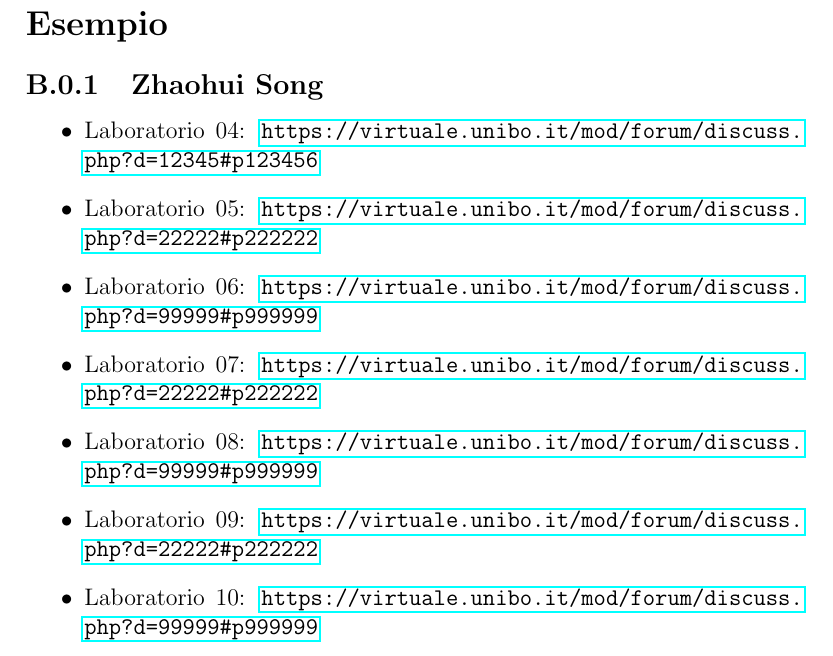
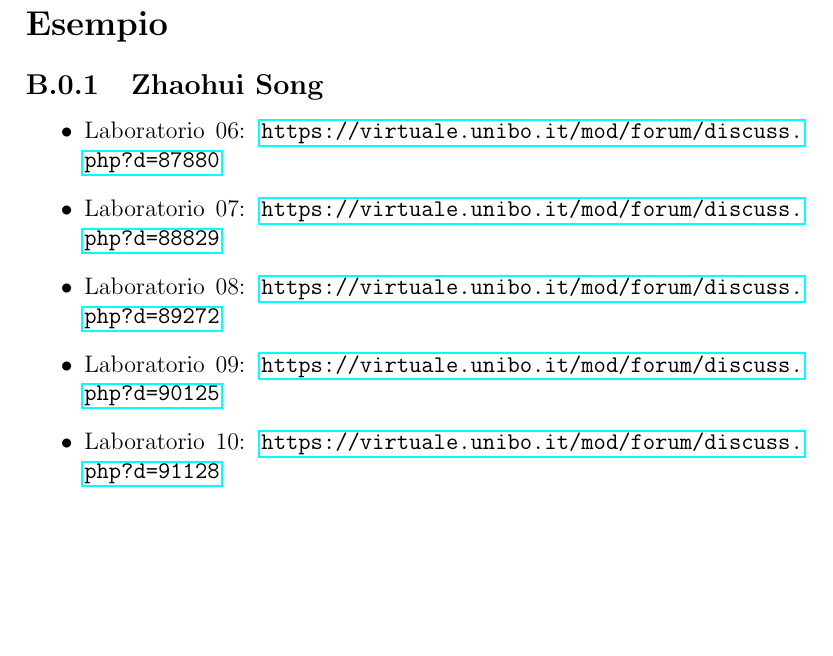
Before and after one commit to rcasadei-unibo/students-oop21-pbm, a LaTeX document (report/report.tex): part of page 23 of 24, cut so that both start at the same text, the shorter picture padded with empty space. Compiled offline with pdfLaTeX.

Commit message:
finished part song

```diff
--- a/report/report.tex
+++ b/report/report.tex
@@ -353,13 +353,11 @@ fattello voi un po'... L'ho quasi finito la relazione tutto da solo di nuovo. :(
 \subsection{Zhaohui Song}
 
 \begin{itemize}
- \item Laboratorio 04: \url{https://virtuale.unibo.it/mod/forum/discuss.php?d=12345#p123456}
- \item Laboratorio 05: \url{https://virtuale.unibo.it/mod/forum/discuss.php?d=22222#p222222}
- \item Laboratorio 06: \url{https://virtuale.unibo.it/mod/forum/discuss.php?d=99999#p999999}
- \item Laboratorio 07: \url{https://virtuale.unibo.it/mod/forum/discuss.php?d=22222#p222222}
- \item Laboratorio 08: \url{https://virtuale.unibo.it/mod/forum/discuss.php?d=99999#p999999}
- \item Laboratorio 09: \url{https://virtuale.unibo.it/mod/forum/discuss.php?d=22222#p222222}
- \item Laboratorio 10: \url{https://virtuale.unibo.it/mod/forum/discuss.php?d=99999#p999999}
+ \item Laboratorio 06: \url{https://virtuale.unibo.it/mod/forum/discuss.php?d=87880}
+ \item Laboratorio 07: \url{https://virtuale.unibo.it/mod/forum/discuss.php?d=88829}
+ \item Laboratorio 08: \url{https://virtuale.unibo.it/mod/forum/discuss.php?d=89272}
+ \item Laboratorio 09: \url{https://virtuale.unibo.it/mod/forum/discuss.php?d=90125}
+ \item Laboratorio 10: \url{https://virtuale.unibo.it/mod/forum/discuss.php?d=91128}
 
 \end{itemize}
 
```
Also changed, not shown: report/report.pdf.
